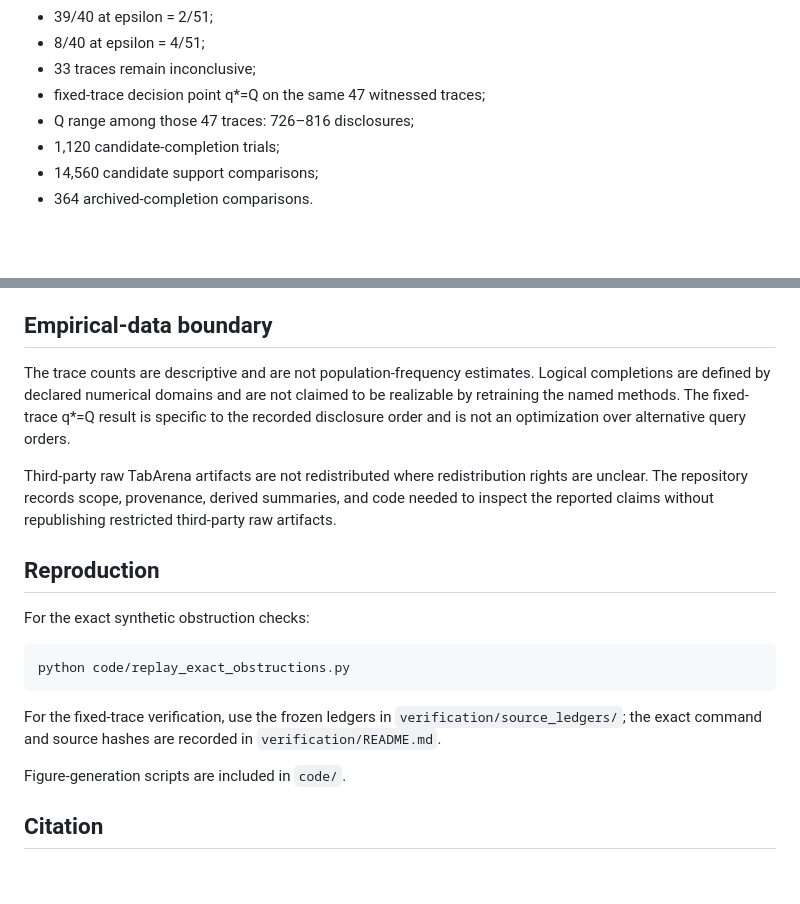
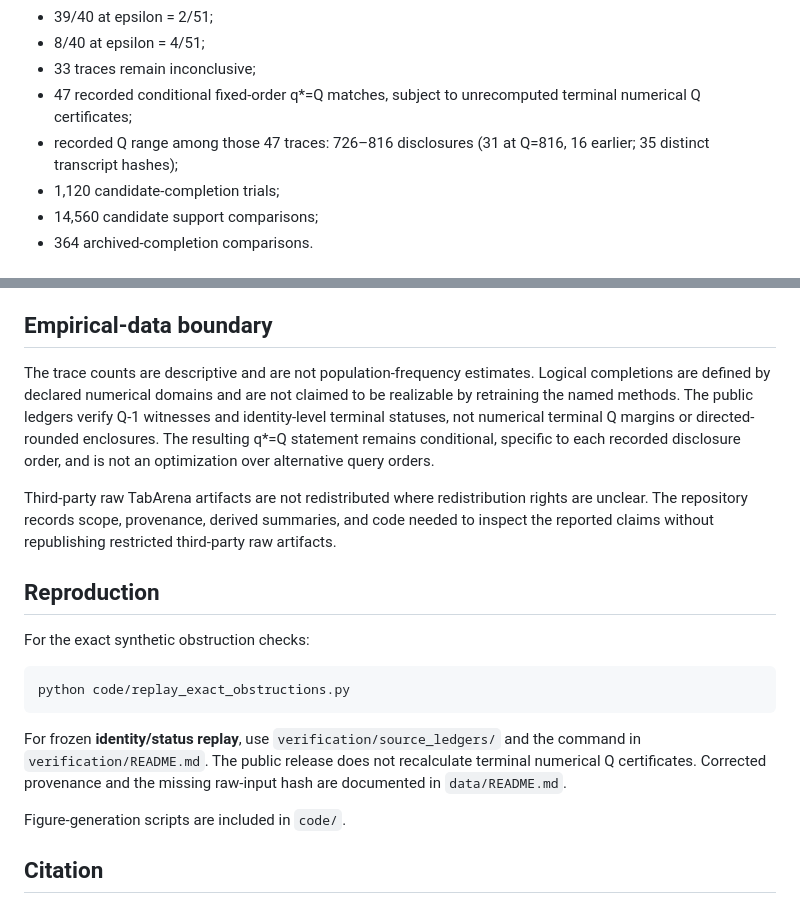
Before and after one commit to shaikhamalkawi-ux/decision-diagnosis-incomplete-ml-leaderboards, a Markdown page: README.md, 2 parts joined by grey strips. GitHub-like rendering; blank space fills up the shorter version.

Commit message:
Qualify archived Q stopping claims and link corrected provenance

````diff
--- a/README.md
+++ b/README.md
@@ -33,8 +33,8 @@ A failed witness search is not treated as proof of agreement, and a failed certi
 - 39/40 at epsilon = 2/51;
 - 8/40 at epsilon = 4/51;
 - 33 traces remain inconclusive;
-- fixed-trace decision point q*=Q on the same 47 witnessed traces;
-- Q range among those 47 traces: 726–816 disclosures;
+- 47 recorded conditional fixed-order q*=Q matches, subject to unrecomputed terminal numerical Q certificates;
+- recorded Q range among those 47 traces: 726–816 disclosures (31 at Q=816, 16 earlier; 35 distinct transcript hashes);
 - 1,120 candidate-completion trials;
 - 14,560 candidate support comparisons;
 - 364 archived-completion comparisons.
@@ -50,7 +50,7 @@ A failed witness search is not treated as proof of agreement, and a failed certi
 
 ## Empirical-data boundary
 
-The trace counts are descriptive and are not population-frequency estimates. Logical completions are defined by declared numerical domains and are not claimed to be realizable by retraining the named methods. The fixed-trace q*=Q result is specific to the recorded disclosure order and is not an optimization over alternative query orders.
+The trace counts are descriptive and are not population-frequency estimates. Logical completions are defined by declared numerical domains and are not claimed to be realizable by retraining the named methods. The public ledgers verify Q-1 witnesses and identity-level terminal statuses, not numerical terminal Q margins or directed-rounded enclosures. The resulting q*=Q statement remains conditional, specific to each recorded disclosure order, and is not an optimization over alternative query orders.
 
 Third-party raw TabArena artifacts are not redistributed where redistribution rights are unclear. The repository records scope, provenance, derived summaries, and code needed to inspect the reported claims without republishing restricted third-party raw artifacts.
 
@@ -62,7 +62,7 @@ For the exact synthetic obstruction checks:
 python code/replay_exact_obstructions.py
 ```
 
-For the fixed-trace verification, use the frozen ledgers in `verification/source_ledgers/`; the exact command and source hashes are recorded in `verification/README.md`.
+For frozen **identity/status replay**, use `verification/source_ledgers/` and the command in `verification/README.md`. The public release does not recalculate terminal numerical Q certificates. Corrected provenance and the missing raw-input hash are documented in `data/README.md`.
 
 Figure-generation scripts are included in `code/`.
 
````
